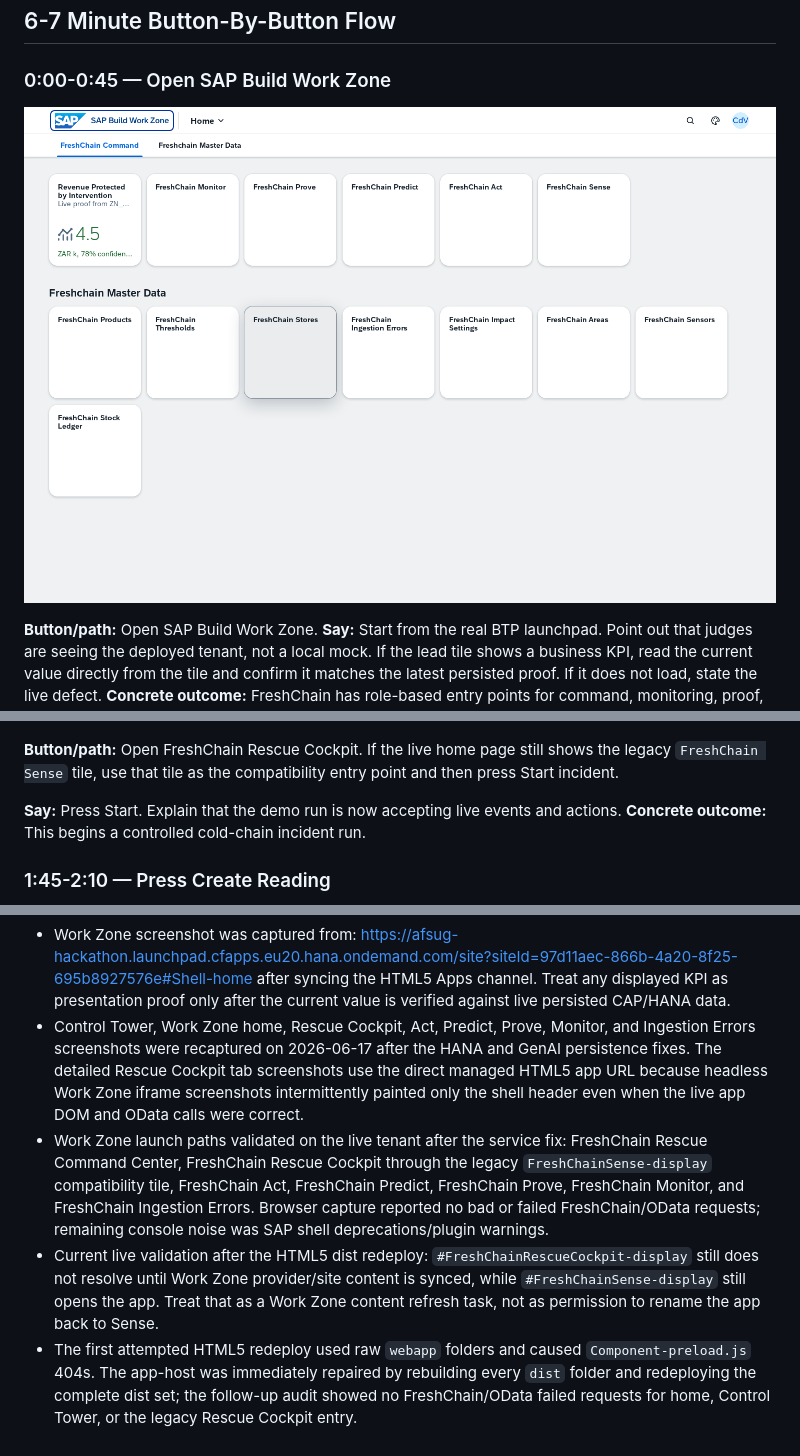
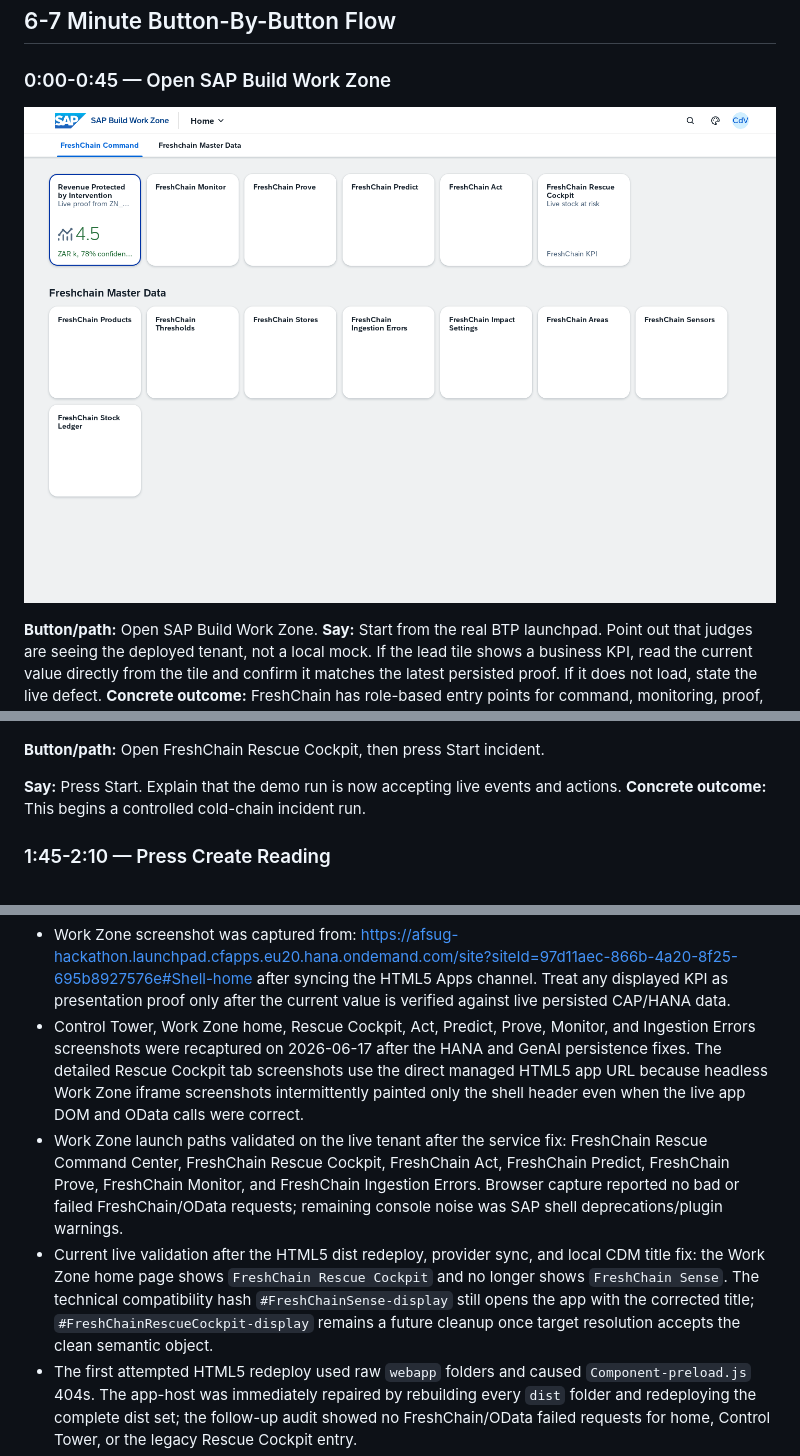
Before and after one commit to carlodevil/freshchain, a Markdown page: docs/demo-guide/FreshChain_Hackathon_Demo_Guide.md, 3 parts joined by grey strips. Rendered like a GitHub page; pictures changed too: docs/demo-guide/screenshots/00-workzone-home.png.

```diff
--- a/docs/demo-guide/FreshChain_Hackathon_Demo_Guide.md
+++ b/docs/demo-guide/FreshChain_Hackathon_Demo_Guide.md
@@ -45,7 +45,7 @@ Latest validated example from the 2026-06-17 21:14 UTC run: `ST001 / ZN_DAIRY_01
 ### 1:20-1:45 — Open FreshChain Rescue Cockpit and press Start
 ![Open FreshChain Rescue Cockpit and press Start](screenshots/03-live-demo-running.png)
 
-**Button/path:** Open FreshChain Rescue Cockpit. If the live home page still shows the legacy `FreshChain Sense` tile, use that tile as the compatibility entry point and then press Start incident.
+**Button/path:** Open FreshChain Rescue Cockpit, then press Start incident.
 
 **Say:** Press Start. Explain that the demo run is now accepting live events and actions.
 **Concrete outcome:** This begins a controlled cold-chain incident run.
@@ -147,8 +147,8 @@ Latest validated example from the 2026-06-17 21:14 UTC run: `ST001 / ZN_DAIRY_01
 ## Capture Notes
 - Work Zone screenshot was captured from: https://afsug-hackathon.launchpad.cfapps.eu20.hana.ondemand.com/site?siteId=97d11aec-866b-4a20-8f25-695b8927576e#Shell-home after syncing the HTML5 Apps channel. Treat any displayed KPI as presentation proof only after the current value is verified against live persisted CAP/HANA data.
 - Control Tower, Work Zone home, Rescue Cockpit, Act, Predict, Prove, Monitor, and Ingestion Errors screenshots were recaptured on 2026-06-17 after the HANA and GenAI persistence fixes. The detailed Rescue Cockpit tab screenshots use the direct managed HTML5 app URL because headless Work Zone iframe screenshots intermittently painted only the shell header even when the live app DOM and OData calls were correct.
-- Work Zone launch paths validated on the live tenant after the service fix: FreshChain Rescue Command Center, FreshChain Rescue Cockpit through the legacy `FreshChainSense-display` compatibility tile, FreshChain Act, FreshChain Predict, FreshChain Prove, FreshChain Monitor, and FreshChain Ingestion Errors. Browser capture reported no bad or failed FreshChain/OData requests; remaining console noise was SAP shell deprecations/plugin warnings.
-- Current live validation after the HTML5 dist redeploy: `#FreshChainRescueCockpit-display` still does not resolve until Work Zone provider/site content is synced, while `#FreshChainSense-display` still opens the app. Treat that as a Work Zone content refresh task, not as permission to rename the app back to Sense.
+- Work Zone launch paths validated on the live tenant after the service fix: FreshChain Rescue Command Center, FreshChain Rescue Cockpit, FreshChain Act, FreshChain Predict, FreshChain Prove, FreshChain Monitor, and FreshChain Ingestion Errors. Browser capture reported no bad or failed FreshChain/OData requests; remaining console noise was SAP shell deprecations/plugin warnings.
+- Current live validation after the HTML5 dist redeploy, provider sync, and local CDM title fix: the Work Zone home page shows `FreshChain Rescue Cockpit` and no longer shows `FreshChain Sense`. The technical compatibility hash `#FreshChainSense-display` still opens the app with the corrected title; `#FreshChainRescueCockpit-display` remains a future cleanup once target resolution accepts the clean semantic object.
 - The first attempted HTML5 redeploy used raw `webapp` folders and caused `Component-preload.js` 404s. The app-host was immediately repaired by rebuilding every `dist` folder and redeploying the complete dist set; the follow-up audit showed no FreshChain/OData failed requests for home, Control Tower, or the legacy Rescue Cockpit entry.
 - Control Tower BTP Readiness may show `SAP Build Work Zone dynamic tiles` as `READY` after setting `FRESHCHAIN_MANAGED_BASE_URL` on `freshchain-srv` and restarting the app, but readiness status is not a substitute for live business-data proof.
 - Content Manager showed the Control Tower visualization as `Dynamic Tile` after the HTML5 Apps provider sync. The tile preview may show a placeholder while the runtime Work Zone page resolves the live KPI value.
```
Also changed, not shown: other parts of docs/demo-guide/FreshChain_Hackathon_Demo_Guide.md (+2 -2 lines), LESSONSLEARNED.md (+2 -0 lines), docs/FreshChain_Deployment_Setup_Guide.md (+3 -1 lines).
